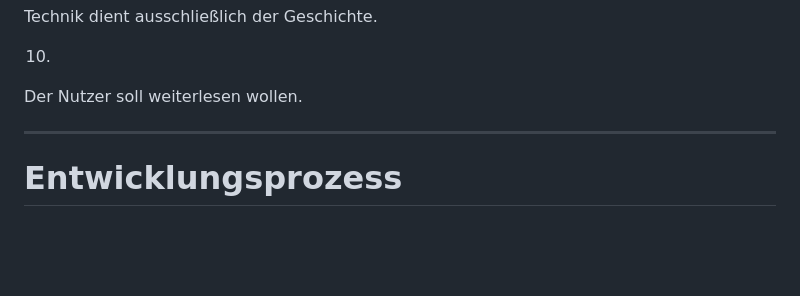
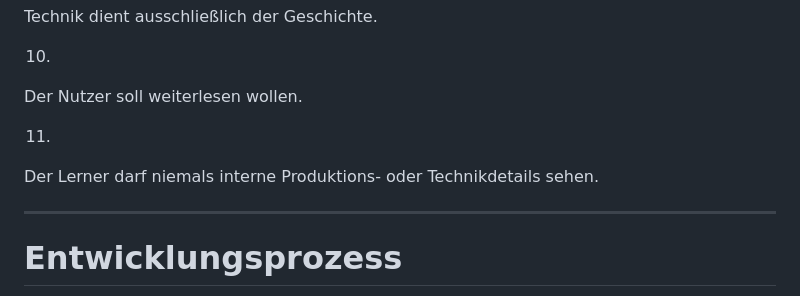
Before and after one commit to franzjosefkeiten4-cloud/renderer, a Markdown page: docs/00_PROJECT_OS.md, the part around the change. Drawn GitHub-style; blank space fills up the shorter version.

```diff
--- a/docs/00_PROJECT_OS.md
+++ b/docs/00_PROJECT_OS.md
@@ -81,6 +81,9 @@ Technik dient ausschließlich der Geschichte.
 
 10.
 Der Nutzer soll weiterlesen wollen.
+
+11.
+Der Lerner darf niemals interne Produktions- oder Technikdetails sehen.
 
 ---
 
```
